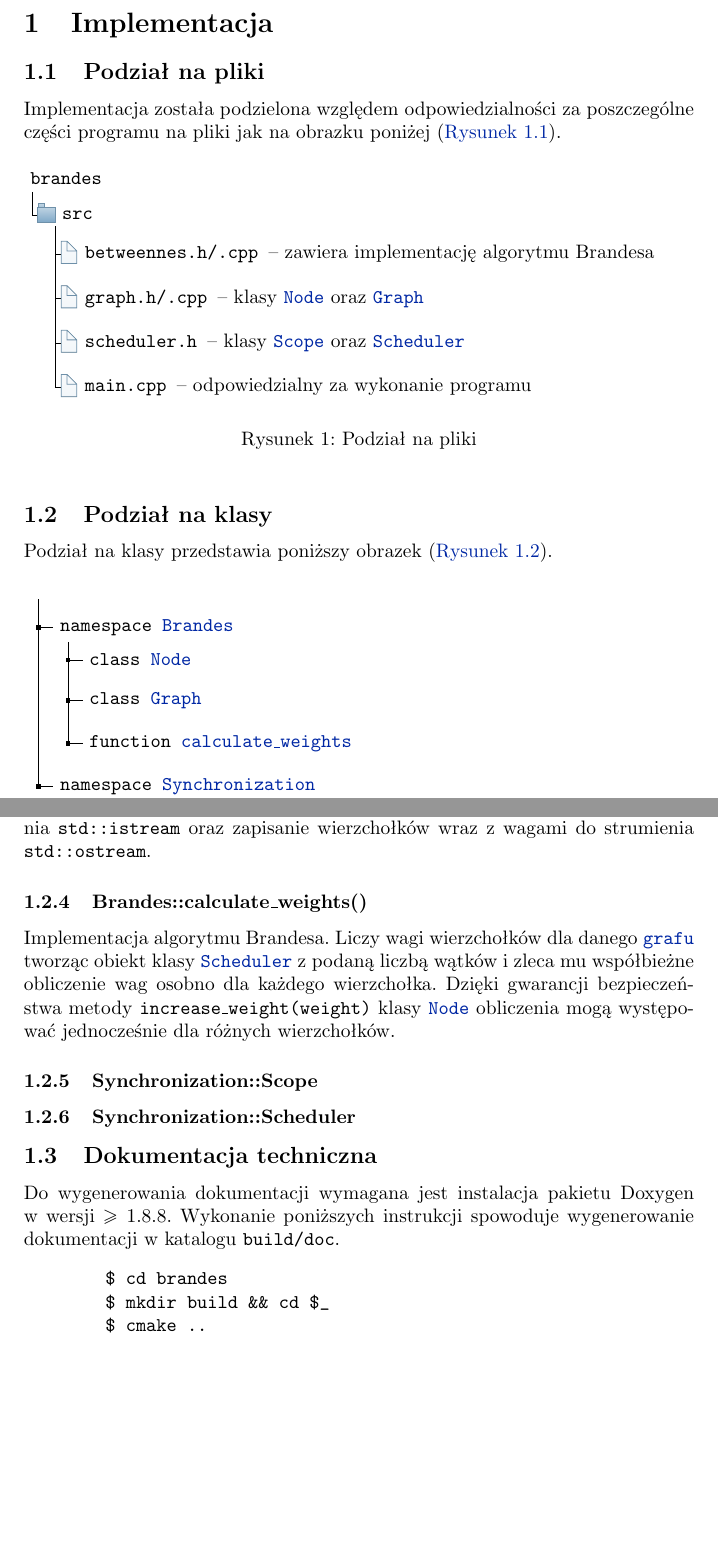
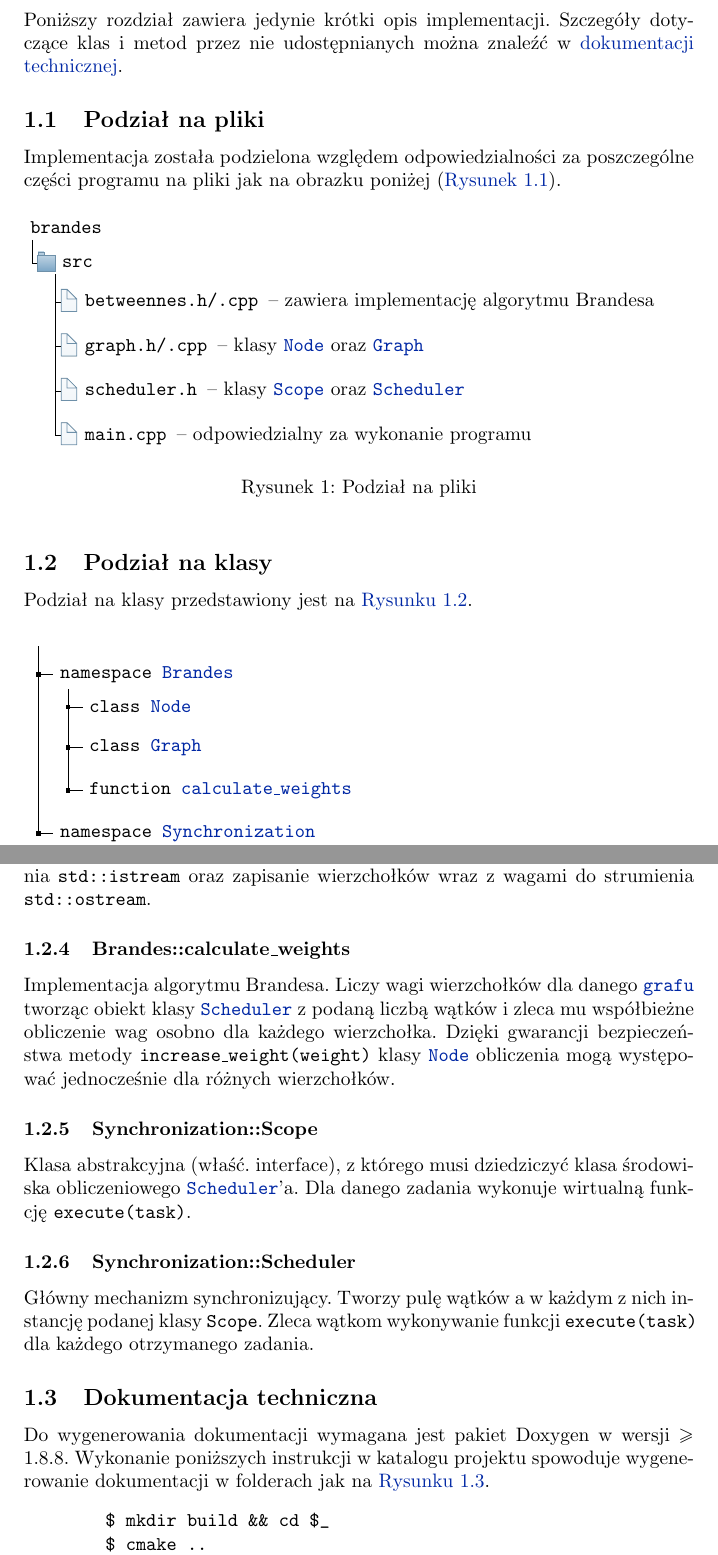
Before and after one commit to earlgreyz/PW-brandes, a LaTeX document (raport/raport.tex): two parts of pages 3 and 4 of 5 before the commit and two parts of pages 3 and 4 of 6 after it, joined at a grey line, cut at the place of the change, the shorter picture padded with empty space. Compiled offline with pdfLaTeX.

Commit message:
Finish implementation chapter

```diff
--- a/raport/raport.tex
+++ b/raport/raport.tex
@@ -62,6 +62,9 @@
 
   \pagenumbering{arabic}
   \section{Implementacja}
+    Poniższy rozdział zawiera jedynie krótki opis implementacji. Szczegóły
+    dotyczące klas i metod przez nie udostępnianych można znaleźć w
+    \hyperref[documentation]{dokumentacji technicznej}.
     \label{implementation}
     \subsection{Podział na pliki}
       \label{files}
@@ -94,8 +97,8 @@
       \end{figure}
 
     \subsection{Podział na klasy}
-      Podział na klasy przedstawia poniższy obrazek (\hyperref[fig:classes]
-      {Rysunek \ref*{fig:classes}}).
+      Podział na klasy przedstawiony jest na \hyperref[fig:classes]
+      {Rysunku \ref*{fig:classes}}.
       \label{classes}
       \begin{figure}[h]
         \label{fig:classes}
@@ -175,16 +178,25 @@
 
       \subsubsection{Synchronization::Scope}
       \label{class:synchronization__scope}
+      Klasa abstrakcyjna (właść. interface), z którego musi dziedziczyć klasa
+      środowiska obliczeniowego \hyperref[class:synchronization__scheduler]
+      {\texttt{Scheduler}}'a. Dla danego zadania wykonuje wirtualną funkcję
+      \texttt{execute(task)}.
 
       \subsubsection{Synchronization::Scheduler}
       \label{class:synchronization__scheduler}
+      Główny mechanizm synchronizujący. Tworzy pulę wątków a w każdym z nich
+      instancję podanej klasy \hyperref[class:synchronization_scope]{\texttt{Scope}}.
+      Zleca wątkom wykonywanie funkcji \texttt{execute(task)} dla każdego otrzymanego
+      zadania.
 
     \subsection{Dokumentacja techniczna}
       \label{documentation}
-      Do wygenerowania dokumentacji wymagana jest instalacja pakietu Doxygen w wersji $\geq$ 1.8.8.
-      Wykonanie poniższych instrukcji spowoduje wygenerowanie dokumentacji w katalogu \texttt{build/doc}.
+      Do wygenerowania dokumentacji wymagana jest pakiet Doxygen
+      w wersji $\geq$ 1.8.8. Wykonanie poniższych instrukcji w katalogu
+      projektu spowoduje wygenerowanie dokumentacji w folderach jak na
+      \hyperref[fig:documentation]{Rysunku \ref*{fig:documentation}}.
       \begin{verbatim}
-        $ cd brandes
         $ mkdir build && cd $_
         $ cmake ..
         $ make doc
```
Also changed, not shown: raport/raport.tex (8 more changed lines), 1 other file.
